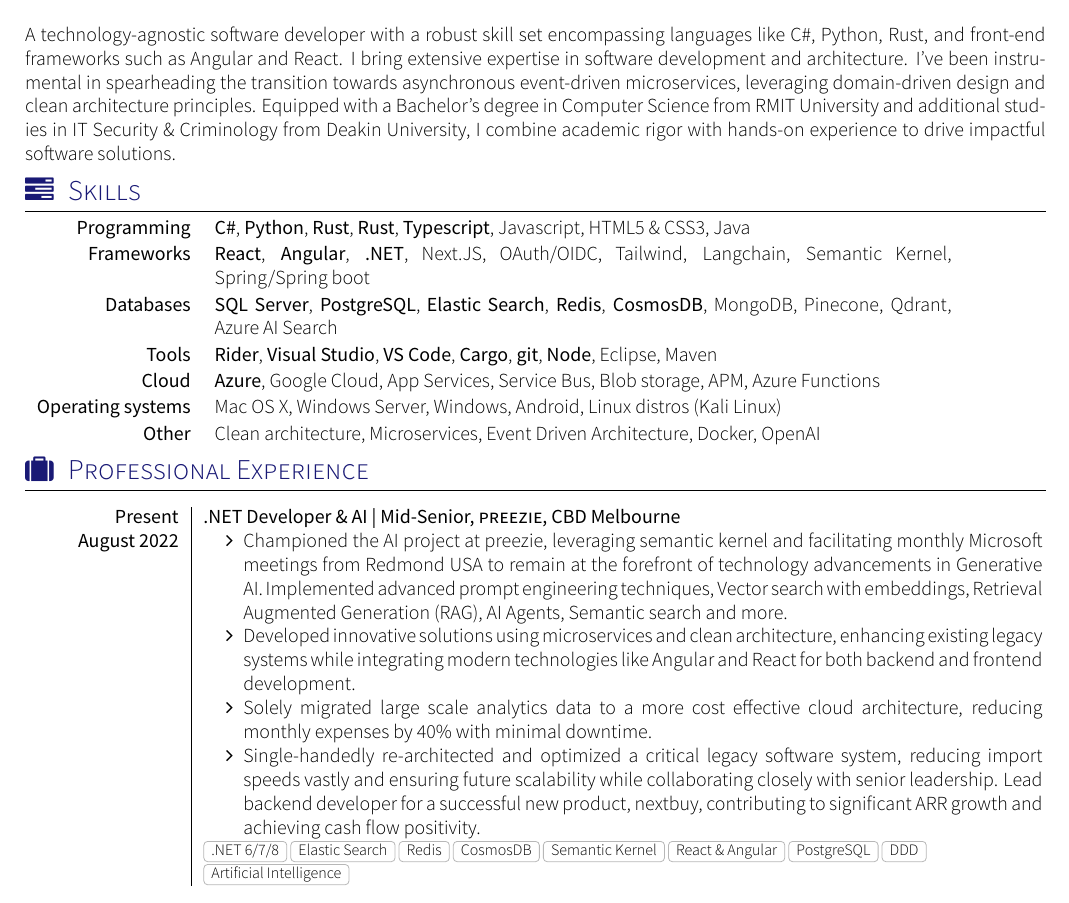
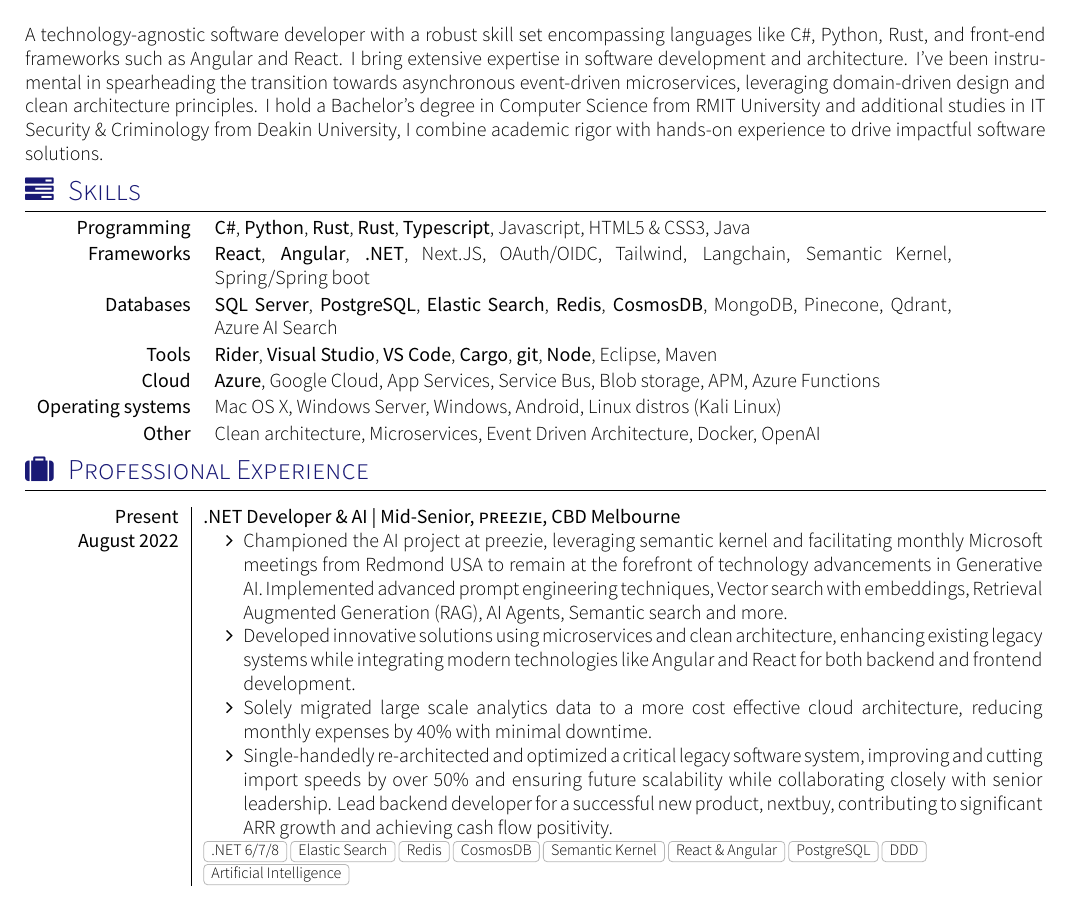
Before and after one commit to yasir-fayrooz/yasir-fayrooz-resume, a LaTeX CV (cv.tex, which reads section_experience_short.tex, section_headline.tex): part of page 1 of 2, cut so that both start at the same text. Compiled offline with XeLaTeX; a missing font is replaced by an installed copy or a similar font; a LaTeX package or settings file that is missing is left out.

Commit message:
improving text

```diff
--- a/section_experience_short.tex
+++ b/section_experience_short.tex
@@ -10,7 +10,7 @@
 					    \item Championed the AI project at preezie, leveraging semantic kernel and facilitating monthly Microsoft meetings from Redmond USA to remain at the forefront of technology advancements in Generative AI. Implemented advanced prompt engineering techniques, Vector search with embeddings, Retrieval Augmented Generation (RAG), AI Agents, Semantic search and more.
                         \item Developed innovative solutions using microservices and clean architecture, enhancing existing legacy systems while integrating modern technologies like Angular and React for both backend and frontend development.
                         \item Solely migrated large scale analytics data to a more cost effective cloud architecture, reducing monthly expenses by 40\% with minimal downtime.
-                        \item Single-handedly re-architected and optimized a critical legacy software system, reducing import speeds vastly and ensuring future scalability while collaborating closely with senior leadership. Lead backend developer for a successful new product, nextbuy, contributing to significant ARR growth and achieving cash flow positivity.
+                        \item Single-handedly re-architected and optimized a critical legacy software system, improving and cutting import speeds by over 50\% and ensuring future scalability while collaborating closely with senior leadership. Lead backend developer for a successful new product, nextbuy, contributing to significant ARR growth and achieving cash flow positivity.
                       \end{itemize}
                     }
                     {.NET 6/7/8,Elastic Search,Redis,CosmosDB,Semantic Kernel,React \& Angular,PostgreSQL,DDD,Artificial Intelligence}
--- a/section_headline.tex
+++ b/section_headline.tex
@@ -1,4 +1,4 @@
 
 \par{
-A technology-agnostic software developer with a robust skill set encompassing languages like C\#, Python, Rust, and front-end frameworks such as Angular and React. I bring extensive expertise in software development and architecture. I've been instrumental in spearheading the transition towards asynchronous event-driven microservices, leveraging domain-driven design and clean architecture principles. Equipped with a Bachelor's degree in Computer Science from RMIT University and additional studies in IT Security \& Criminology from Deakin University, I combine academic rigor with hands-on experience to drive impactful software solutions.
+A technology-agnostic software developer with a robust skill set encompassing languages like C\#, Python, Rust, and front-end frameworks such as Angular and React. I bring extensive expertise in software development and architecture. I've been instrumental in spearheading the transition towards asynchronous event-driven microservices, leveraging domain-driven design and clean architecture principles. I hold a Bachelor's degree in Computer Science from RMIT University and additional studies in IT Security \& Criminology from Deakin University, I combine academic rigor with hands-on experience to drive impactful software solutions.
 }
```
